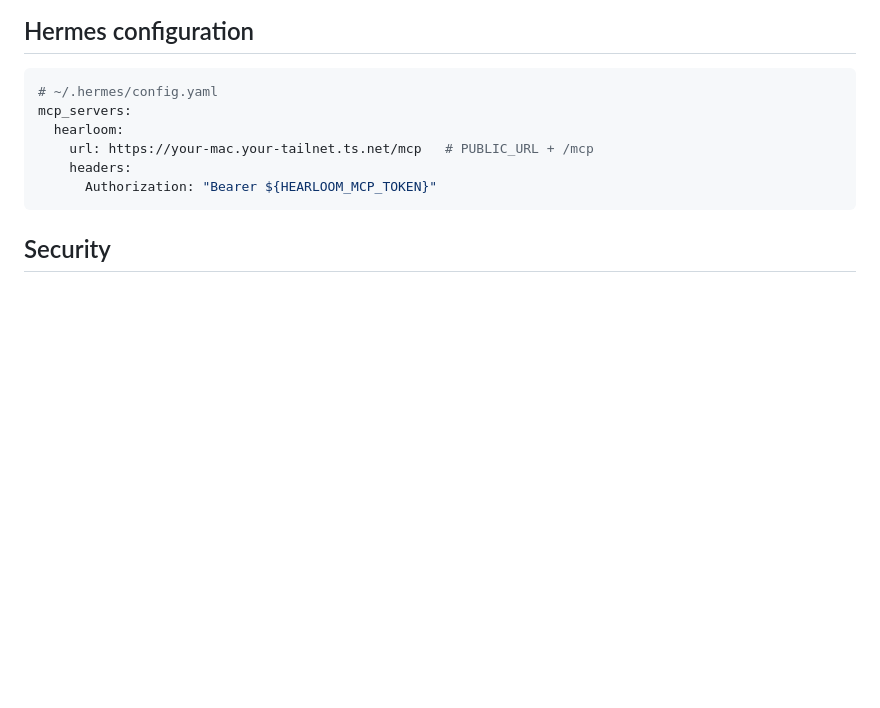
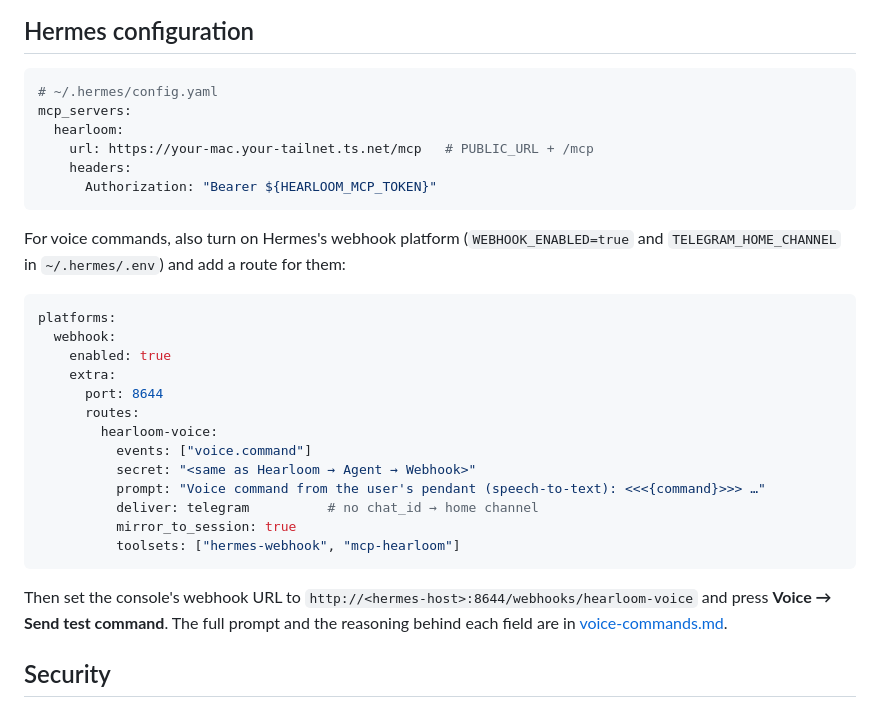
Before and after one commit to wynn-dev/hearloom, a Markdown page: docs/agent.md, the part around the change. GitHub-like rendering; blank space fills up the shorter version.

Commit message:
Docs: Hermes voice route in agent.md
Co-Authored-By: Claude Opus 5.5 (1M context) <noreply@anthropic.com>

````diff
--- a/docs/agent.md
+++ b/docs/agent.md
@@ -68,6 +68,29 @@ mcp_servers:
       Authorization: "Bearer ${HEARLOOM_MCP_TOKEN}"
 ```
 
+For voice commands, also turn on Hermes's webhook platform (`WEBHOOK_ENABLED=true` and
+`TELEGRAM_HOME_CHANNEL` in `~/.hermes/.env`) and add a route for them:
+
+```yaml
+platforms:
+  webhook:
+    enabled: true
+    extra:
+      port: 8644
+      routes:
+        hearloom-voice:
+          events: ["voice.command"]
+          secret: "<same as Hearloom → Agent → Webhook>"
+          prompt: "Voice command from the user's pendant (speech-to-text): <<<{command}>>> …"
+          deliver: telegram          # no chat_id → home channel
+          mirror_to_session: true
+          toolsets: ["hermes-webhook", "mcp-hearloom"]
+```
+
+Then set the console's webhook URL to `http://<hermes-host>:8644/webhooks/hearloom-voice` and press
+**Voice → Send test command**. The full prompt and the reasoning behind each field are in
+[voice-commands.md](voice-commands.md#hermes-setup).
+
 ## Security
 
 Transcripts are **untrusted input** — anyone near the pendant (or a TV) can say "ignore previous
````
